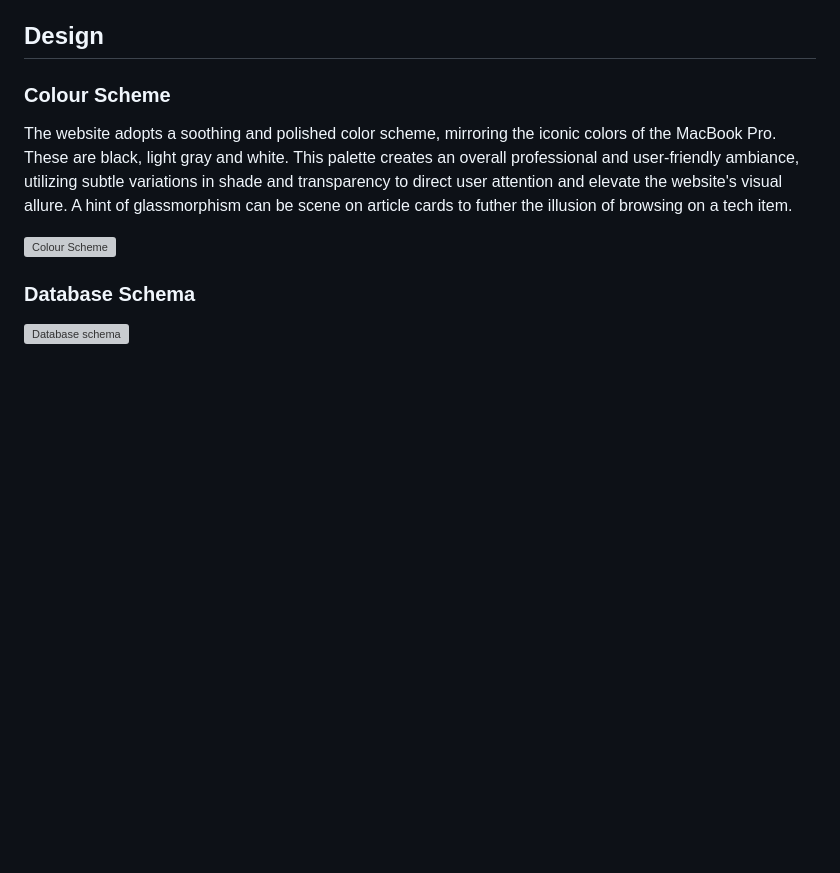
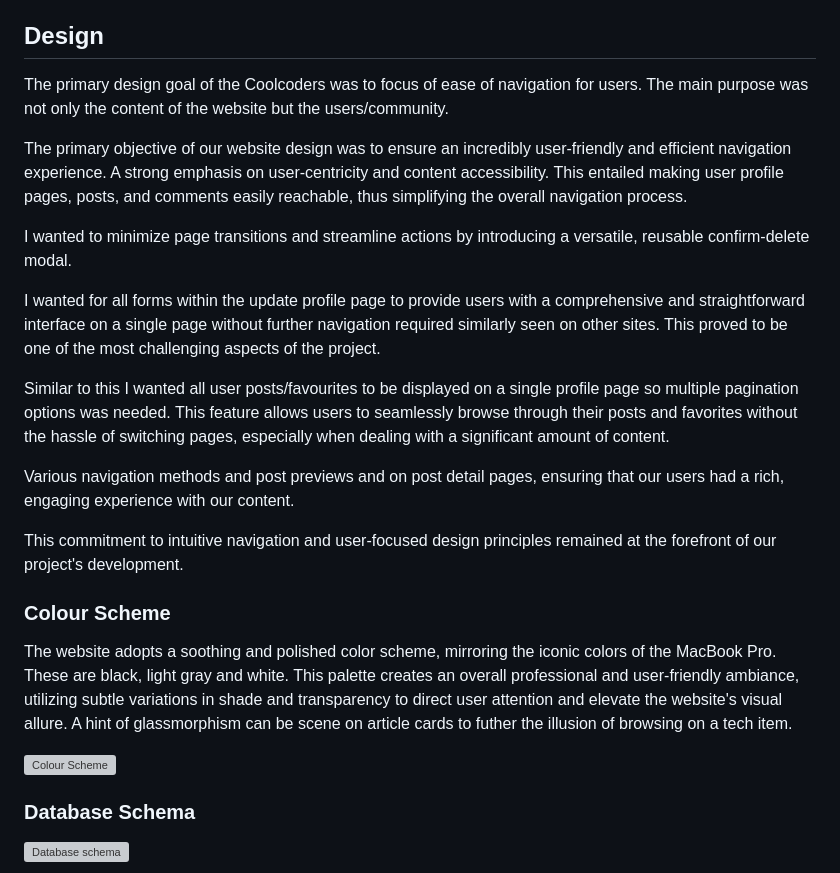
Before and after one commit to DarrachBarneveld/CoolCoders-PP4, a Markdown page: README.md, the part around the change. Rendered like a GitHub page; blank space fills up the shorter version; grey boxes are pictures that could not be loaded.

Commit message:
Highlighted the key design principle in the Readme.md

```diff
--- a/README.md
+++ b/README.md
@@ -189,6 +189,20 @@ Benefits of key features and the EPIC Milestone Approach:
 3. User Analytics: Users gain valuable insights, allowing them to track and monitor metrics like the number of posts created, comments made, likes received, and favorites accumulated, enhancing their understanding of their contributions and interactions on Cool Coders.
 
 ## Design
+
+The primary design goal of the Coolcoders was to focus of ease of navigation for users. The main purpose was not only the content of the website but the users/community.
+
+The primary objective of our website design was to ensure an incredibly user-friendly and efficient navigation experience. A strong emphasis on user-centricity and content accessibility. This entailed making user profile pages, posts, and comments easily reachable, thus simplifying the overall navigation process.
+
+I wanted to minimize page transitions and streamline actions by introducing a versatile, reusable confirm-delete modal.
+
+I wanted for all forms within the update profile page to provide users with a comprehensive and straightforward interface on a single page without further navigation required similarly seen on other sites. This proved to be one of the most challenging aspects of the project.
+
+Similar to this I wanted all user posts/favourites to be displayed on a single profile page so multiple pagination options was needed. This feature allows users to seamlessly browse through their posts and favorites without the hassle of switching pages, especially when dealing with a significant amount of content.
+
+Various navigation methods and post previews and on post detail pages, ensuring that our users had a rich, engaging experience with our content.
+
+This commitment to intuitive navigation and user-focused design principles remained at the forefront of our project's development.
 
 ### Colour Scheme
 
```
